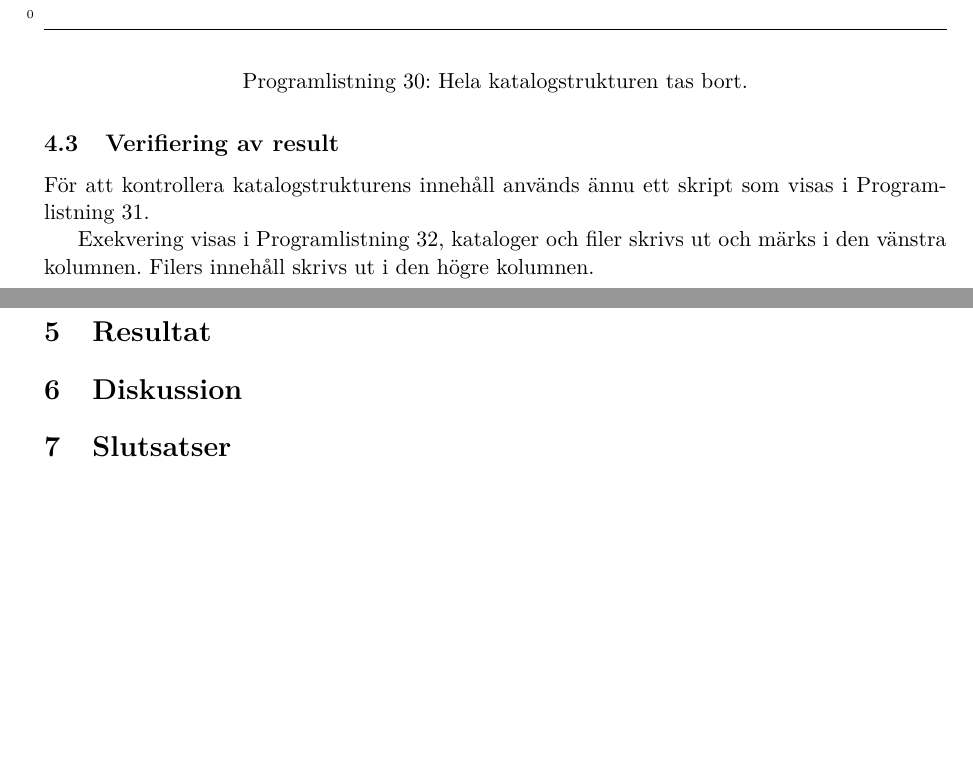
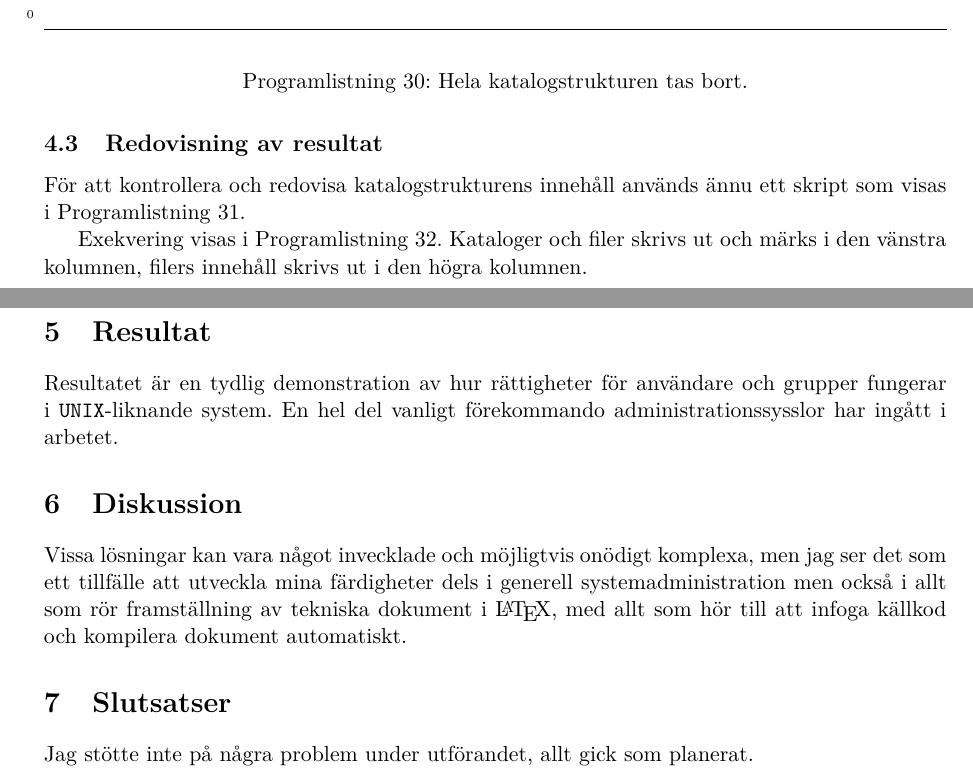
Before and after one commit to jonasjberg/DVG001_lab3, a LaTeX paper (report/DVG001_lab3.tex, which reads report/tex/part3.tex, report/tex/results.tex): two parts of pages 10 and 12 of 12, joined at a grey line, cut so that both start at the same text, the shorter picture padded with empty space. Compiled offline with pdfLaTeX.

Commit message:
Update date, fix TODOs.

```diff
--- a/report/tex/part3.tex
+++ b/report/tex/part3.tex
@@ -193,13 +193,13 @@ gör och varför det händer skrivna under respektive Programlistning.
 \explainedcmd{25}{26}
              {Hela katalogstrukturen tas bort.}
 
-\subsection{Verifiering av result}
-För att kontrollera katalogstrukturens innehåll används ännu ett skript som visas
-i Programlistning~\ref{listing:part3-treeish}.
+\subsection{Redovisning av resultat}
+För att kontrollera och redovisa katalogstrukturens innehåll används ännu ett
+skript som visas i Programlistning~\ref{listing:part3-treeish}.
 
-Exekvering visas i Programlistning~\ref{listing:part3-treeish-output}, kataloger
-och filer skrivs ut och märks i den vänstra kolumnen. Filers innehåll skrivs ut
-i den högre kolumnen.
+Exekvering visas i Programlistning~\ref{listing:part3-treeish-output}. Kataloger
+och filer skrivs ut och märks i den vänstra kolumnen, filers innehåll skrivs ut
+i den högra kolumnen.
 
 \begin{listing}[H]
 \shellcode{tex/treeish.sh}
--- a/report/tex/results.tex
+++ b/report/tex/results.tex
@@ -15,15 +15,19 @@
 
 
 \section{Resultat}
-
+Resultatet är en tydlig demonstration av hur rättigheter för användare och
+grupper fungerar i \texttt{UNIX}-liknande system. En hel del vanligt förekommando
+administrationssysslor har ingått i arbetet.
 
 % ~~~~~~~~~~~~~~~~~~~~~~~~~~~~~~~~~~~~~~~~~~~~~~~~~~~~~~~~~~~~~~~~~~~~~~~~~~~~~~
 \section{Diskussion}
-% Diskutera lite friare om vad resultatet betyder samt vad ni mer lärt er.
-% Även om hur ni kanske skulle gjort annorlunda om ni gjort om det.
+Vissa lösningar kan vara något invecklade och möjligtvis onödigt komplexa,
+men jag ser det som ett tillfälle att utveckla mina färdigheter dels i generell
+systemadministration men också i allt som rör framställning av tekniska dokument
+i \LaTeX , med allt som hör till att infoga källkod och kompilera dokument
+automatiskt.
 
 
 % ~~~~~~~~~~~~~~~~~~~~~~~~~~~~~~~~~~~~~~~~~~~~~~~~~~~~~~~~~~~~~~~~~~~~~~~~~~~~~~
 \section{Slutsatser}
-% Sammanfatta vad ni fått för resultat, utgå från syftet som ni angett i
-% Syfte ovan.
+Jag stötte inte på några problem under utförandet, allt gick som planerat.
```
Also changed, not shown: report/DVG001_lab3.tex (+1 -1 lines), report/tex/content.tex (+1 -1 lines), report/tex/intro.tex (+1 -1 lines), report/tex/part1.tex (+1 -1 lines), report/tex/part2.tex (+1 -1 lines), report/tex/part3.tex (4 more changed lines), report/tex/results.tex (2 more changed lines), 1 other file.
